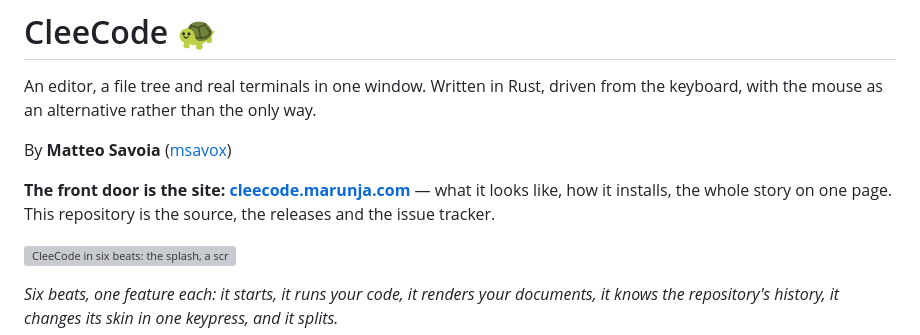
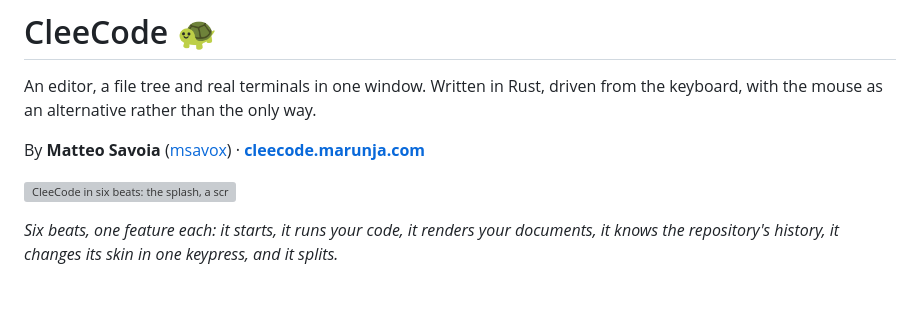
Before and after one commit to msavox/cleecode, a Markdown page: README.md, the part around the change. GitHub-like rendering; blank space fills up the shorter version; grey boxes are pictures that could not be loaded.

Commit message:
Il README torna alla riga sobria: il link al sito nella firma e basta, senza il paragrafo da portineria

```diff
--- a/README.md
+++ b/README.md
@@ -3,11 +3,8 @@
 An editor, a file tree and real terminals in one window. Written in Rust, driven from the
 keyboard, with the mouse as an alternative rather than the only way.
 
-By **Matteo Savoia** ([msavox](https://github.com/msavox))
-
-**The front door is the site: [cleecode.marunja.com](https://cleecode.marunja.com)** — what it
-looks like, how it installs, the whole story on one page. This repository is the source, the
-releases and the issue tracker.
+By **Matteo Savoia** ([msavox](https://github.com/msavox)) ·
+**[cleecode.marunja.com](https://cleecode.marunja.com)**
 
 ![CleeCode in six beats: the splash, a script run, Markdown rendered beside its source, the
 commit graph, the Turbo theme repainting the whole screen, and the split editor](docs/demo.gif)
```
